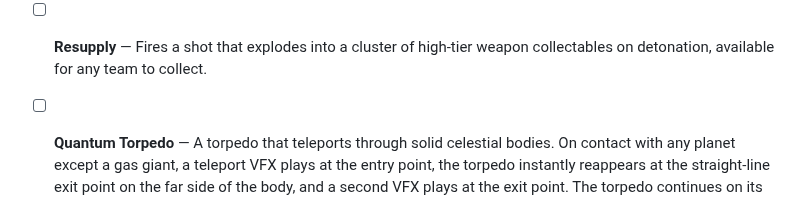
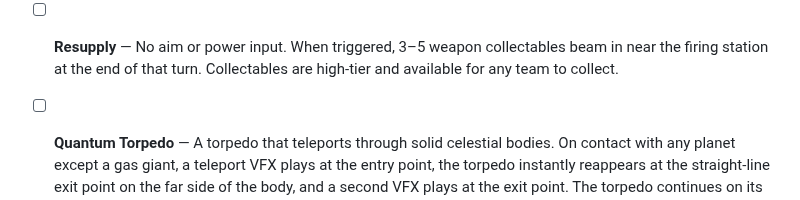
Before and after one commit to oopsboogaloo/DeathStarBattles, a Markdown page: IssuesTODOList.md, the part around the change. GitHub-like rendering.

Commit message:
Update Resupply weapon spec in TODO list
https://claude.ai/code/session_01LmAJPeMfzBRVvT3Jm2GXPH

```diff
--- a/IssuesTODOList.md
+++ b/IssuesTODOList.md
@@ -212,7 +212,7 @@ Resolved items have been moved to ResolvedTODOList.md.
   - Only one reinforcement spawns per signal (the first edge contact counts; signal is then consumed)
   - The new station enters with default loadout and is controlled by the same player/AI as the rest of the team
 
-- [ ] **Resupply** — Fires a shot that explodes into a cluster of high-tier weapon collectables on detonation, available for any team to collect.
+- [ ] **Resupply** — No aim or power input. When triggered, 3–5 weapon collectables beam in near the firing station at the end of that turn. Collectables are high-tier and available for any team to collect.
 
 - [ ] **Quantum Torpedo** — A torpedo that teleports through solid celestial bodies. On contact with any planet except a gas giant, a teleport VFX plays at the entry point, the torpedo instantly reappears at the straight-line exit point on the far side of the body, and a second VFX plays at the exit point. The torpedo continues on its original trajectory from the exit point and detonates only on station contact. Gas giants are treated normally (torpedo passes through without teleporting). Requires new teleport SFX and exit-point geometry calculation (ray vs sphere intersection for the far side).
 
```
